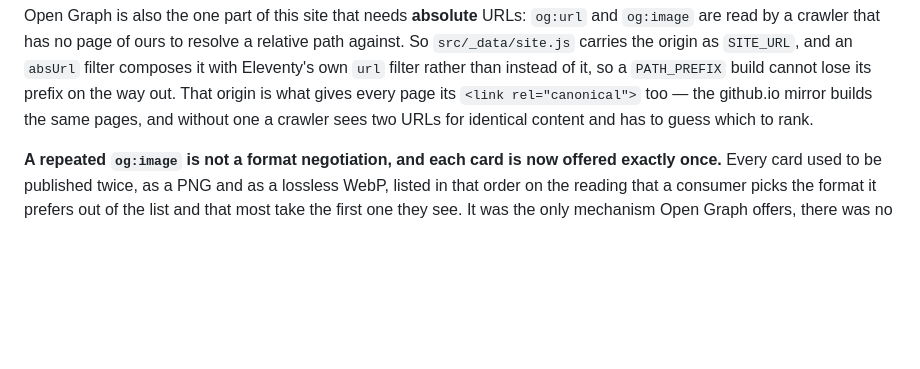
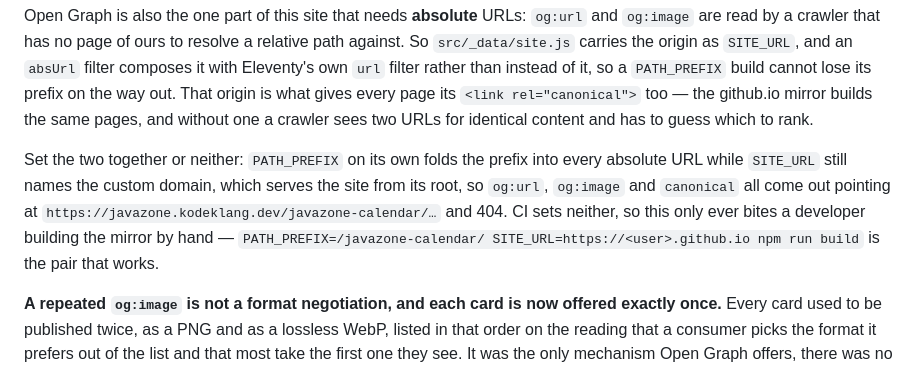
Before and after one commit to Kodeklang/javazone-calendar, a Markdown page: README.md, the part around the change. GitHub-like rendering; blank space fills up the shorter version.

Commit message:
Document that PATH_PREFIX needs SITE_URL too
A PATH_PREFIX build with the default SITE_URL emits canonical, og:url and
og:image under the custom domain plus the mirror's prefix, which 404s -
the mirror case those tags exist to serve was the one that misbehaved. CI
sets neither, so it is a developer footgun and a sentence closes it.

Co-Authored-By: Claude Opus 5 (1M context) <noreply@anthropic.com>
Claude-Session: https://claude.ai/code/session_015vV559VL1y8gDt39nWnbem

```diff
--- a/README.md
+++ b/README.md
@@ -235,6 +235,14 @@ rather than instead of it, so a `PATH_PREFIX` build cannot lose its prefix on
 the way out. That origin is what gives every page its `<link rel="canonical">`
 too — the github.io mirror builds the same pages, and without one a crawler
 sees two URLs for identical content and has to guess which to rank.
+
+Set the two together or neither: `PATH_PREFIX` on its own folds the prefix into
+every absolute URL while `SITE_URL` still names the custom domain, which serves
+the site from its root, so `og:url`, `og:image` and `canonical` all come out
+pointing at `https://javazone.kodeklang.dev/javazone-calendar/…` and 404. CI
+sets neither, so this only ever bites a developer building the mirror by hand —
+`PATH_PREFIX=/javazone-calendar/ SITE_URL=https://<user>.github.io npm run
+build` is the pair that works.
 
 **A repeated `og:image` is not a format negotiation, and each card is now
 offered exactly once.** Every card used to be published twice, as a PNG and as
```
